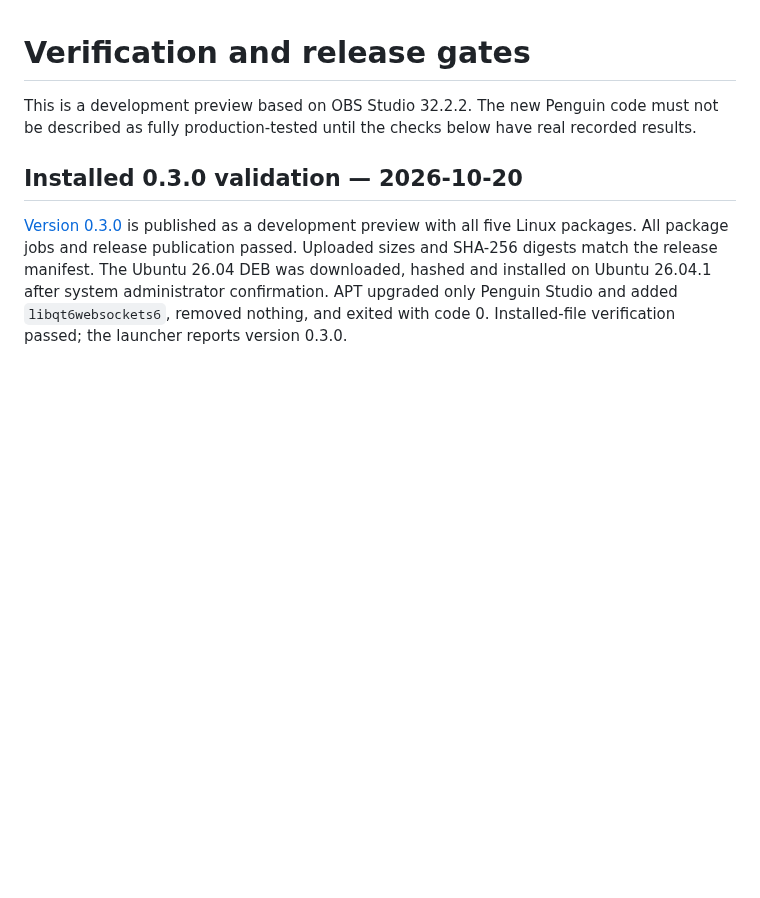
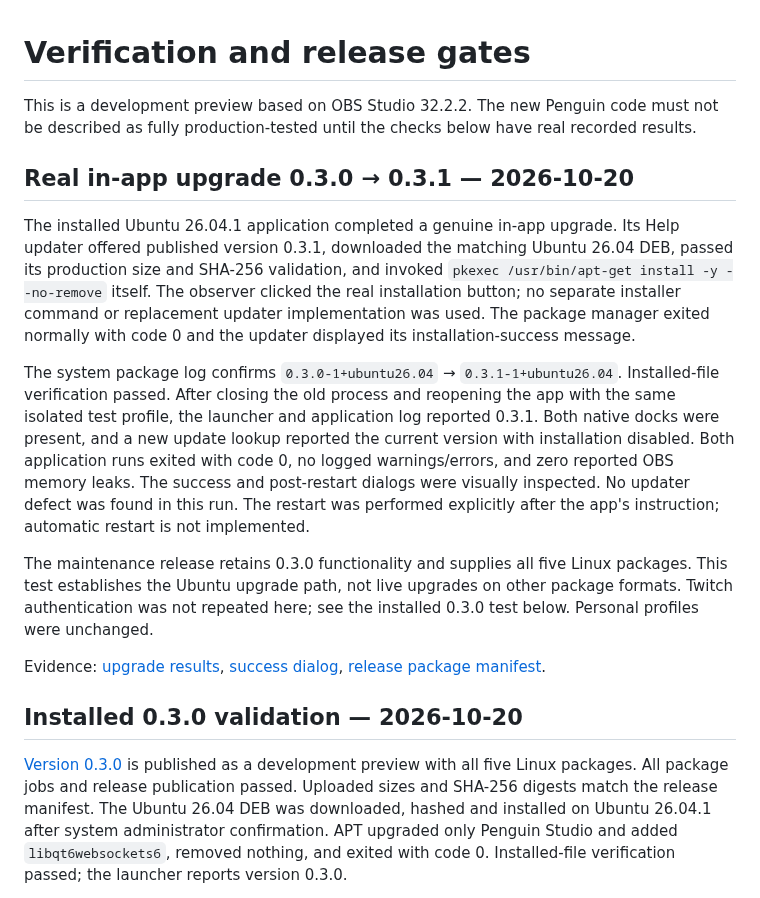
Before and after one commit to SigmaCodez/PenguinStudio, a Markdown page: docs/VERIFICATION.md, the part around the change. GitHub-like rendering; blank space fills up the shorter version.

Commit message:
Record successful real in-app upgrade to 0.3.1 [skip ci]

```diff
--- a/docs/VERIFICATION.md
+++ b/docs/VERIFICATION.md
@@ -1,6 +1,35 @@
 # Verification and release gates
 
 This is a development preview based on OBS Studio 32.2.2. The new Penguin code must not be described as fully production-tested until the checks below have real recorded results.
+
+## Real in-app upgrade 0.3.0 → 0.3.1 — 2026-10-20
+
+The installed Ubuntu 26.04.1 application completed a genuine in-app upgrade.
+Its Help updater offered published version 0.3.1, downloaded the matching Ubuntu
+26.04 DEB, passed its production size and SHA-256 validation, and invoked
+`pkexec /usr/bin/apt-get install -y --no-remove` itself. The observer clicked the
+real installation button; no separate installer command or replacement updater
+implementation was used. The package manager exited normally with code 0 and
+the updater displayed its installation-success message.
+
+The system package log confirms `0.3.0-1+ubuntu26.04` → `0.3.1-1+ubuntu26.04`.
+Installed-file verification passed. After closing the old process and reopening
+the app with the same isolated test profile, the launcher and application log
+reported 0.3.1. Both native docks were present, and a new update lookup reported
+the current version with installation disabled. Both application runs exited
+with code 0, no logged warnings/errors, and zero reported OBS memory leaks.
+The success and post-restart dialogs were visually inspected. No updater defect
+was found in this run. The restart was performed explicitly after the app's
+instruction; automatic restart is not implemented.
+
+The maintenance release retains 0.3.0 functionality and supplies all five Linux
+packages. This test establishes the Ubuntu upgrade path, not live upgrades on
+other package formats. Twitch authentication was not repeated here; see the
+installed 0.3.0 test below. Personal profiles were unchanged.
+
+Evidence: [upgrade results](validation/in-app-upgrade-0.3.1.json),
+[success dialog](validation/in-app-upgrade-installed.png),
+[release package manifest](validation/linux-release-0.3.1.json).
 
 ## Installed 0.3.0 validation — 2026-10-20
 
```
Also changed, not shown: docs/validation/in-app-upgrade-installed.png (added), 2 other files.
